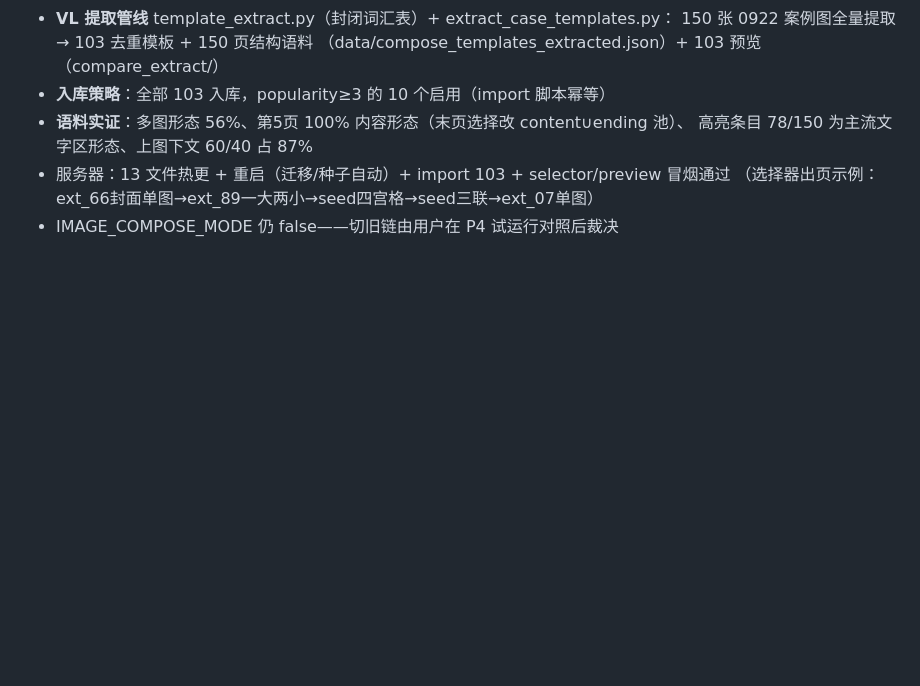
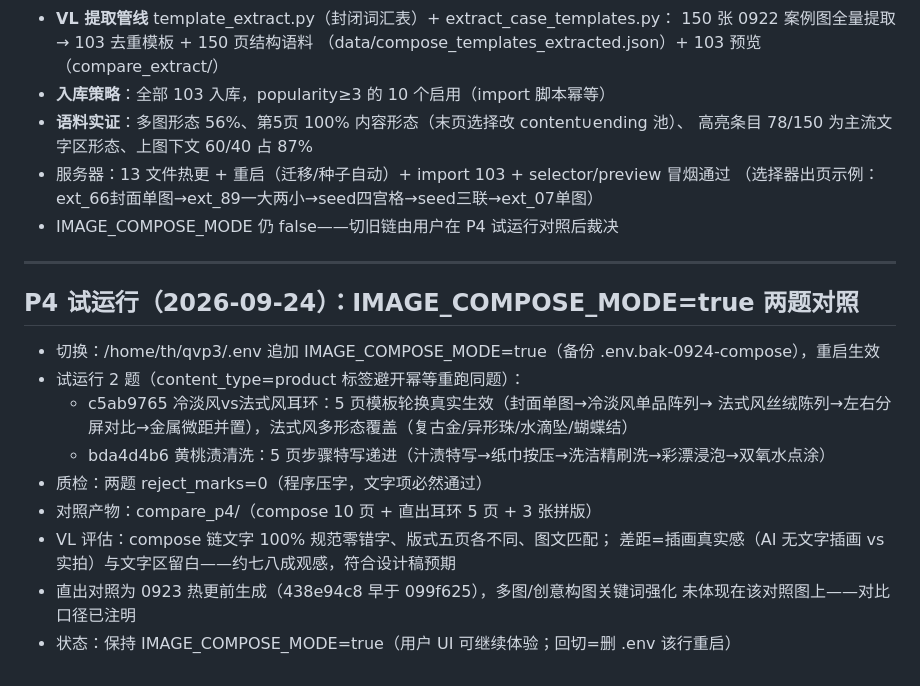
Before and after one commit to zhangleifire-coder/qvp3, a Markdown page: docs/发版记录-v40-20260923.md, the part around the change. Drawn GitHub-style; blank space fills up the shorter version.

Commit message:
docs: 发版记录补 P4 试运行对照结论

```diff
--- a/docs/发版记录-v40-20260923.md
+++ b/docs/发版记录-v40-20260923.md
@@ -67,3 +67,20 @@
 - 服务器：13 文件热更 + 重启（迁移/种子自动）+ import 103 + selector/preview 冒烟通过
   （选择器出页示例：ext_66封面单图→ext_89一大两小→seed四宫格→seed三联→ext_07单图）
 - IMAGE_COMPOSE_MODE 仍 false——切旧链由用户在 P4 试运行对照后裁决
+
+---
+
+## P4 试运行（2026-09-24）：IMAGE_COMPOSE_MODE=true 两题对照
+
+- 切换：/home/th/qvp3/.env 追加 IMAGE_COMPOSE_MODE=true（备份 .env.bak-0924-compose），重启生效
+- 试运行 2 题（content_type=product 标签避开幂等重跑同题）：
+  - c5ab9765 冷淡风vs法式风耳环：5 页模板轮换真实生效（封面单图→冷淡风单品阵列→
+    法式风丝绒陈列→左右分屏对比→金属微距并置），法式风多形态覆盖（复古金/异形珠/水滴坠/蝴蝶结）
+  - bda4d4b6 黄桃渍清洗：5 页步骤特写递进（汁渍特写→纸巾按压→洗洁精刷洗→彩漂浸泡→双氧水点涂）
+- 质检：两题 reject_marks=0（程序压字，文字项必然通过）
+- 对照产物：compare_p4/（compose 10 页 + 直出耳环 5 页 + 3 张拼版）
+- VL 评估：compose 链文字 100% 规范零错字、版式五页各不同、图文匹配；
+  差距=插画真实感（AI 无文字插画 vs 实拍）与文字区留白——约七八成观感，符合设计稿预期
+- 直出对照为 0923 热更前生成（438e94c8 早于 099f625），多图/创意构图关键词强化
+  未体现在该对照图上——对比口径已注明
+- 状态：保持 IMAGE_COMPOSE_MODE=true（用户 UI 可继续体验；回切=删 .env 该行重启）
```
